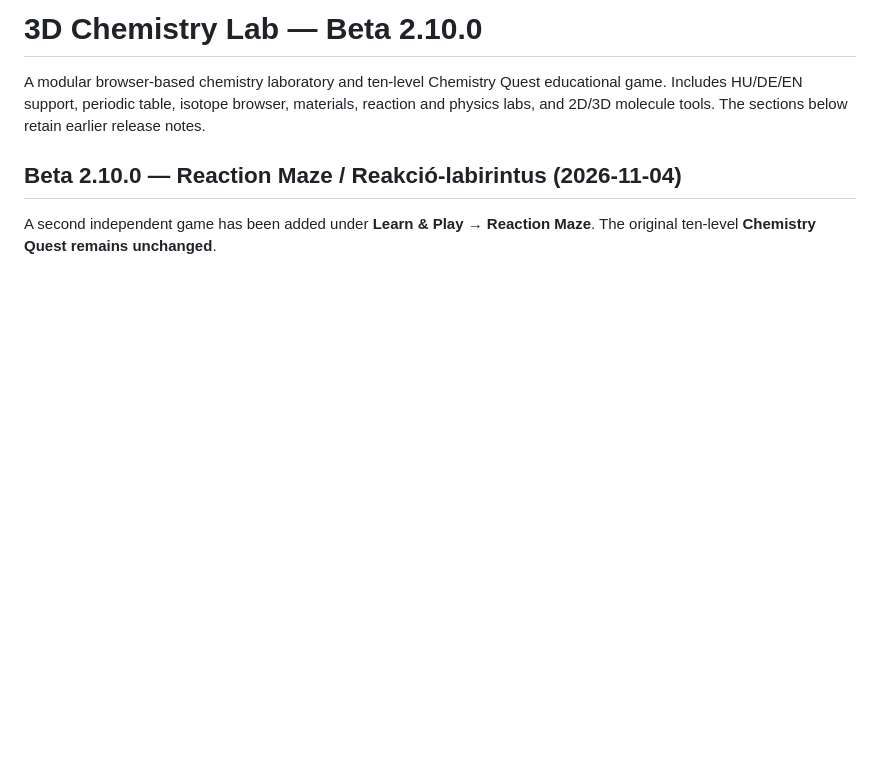
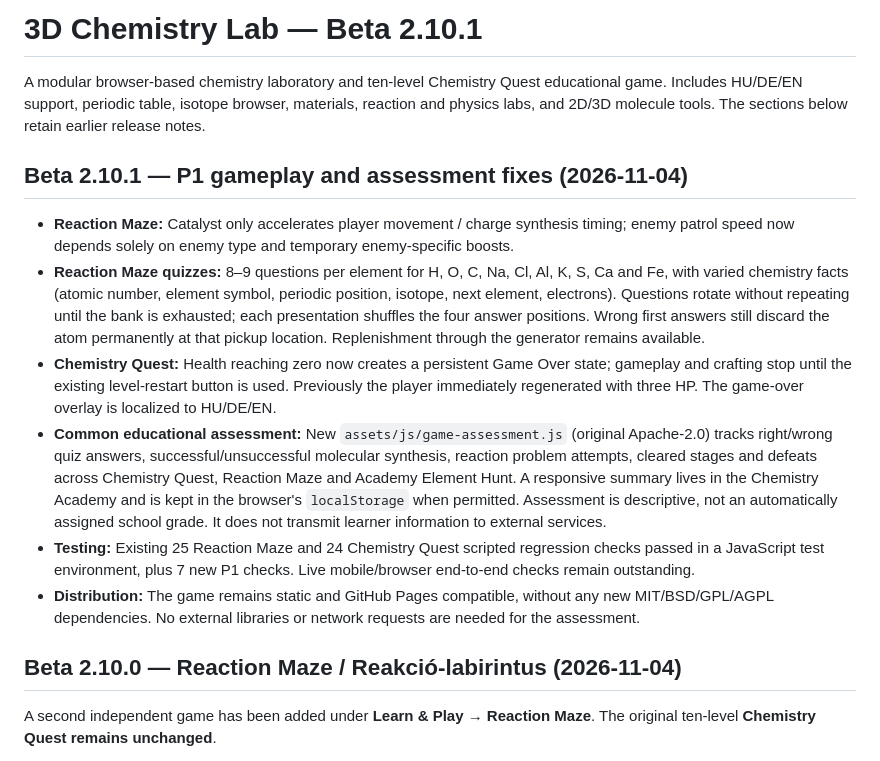
Before and after one commit to balazsvamosi1/chemistryvisualizer, a Markdown page: README.md, the part around the change. Drawn GitHub-style; blank space fills up the shorter version.

Commit message:
docs: release notes for Beta 2.10.1 P1 fixes and shared learner assessment

```diff
--- a/README.md
+++ b/README.md
@@ -1,6 +1,15 @@
-# 3D Chemistry Lab — Beta 2.10.0
+# 3D Chemistry Lab — Beta 2.10.1
 
 A modular browser-based chemistry laboratory and ten-level Chemistry Quest educational game. Includes HU/DE/EN support, periodic table, isotope browser, materials, reaction and physics labs, and 2D/3D molecule tools. The sections below retain earlier release notes.
+
+## Beta 2.10.1 — P1 gameplay and assessment fixes (2026-11-04)
+
+- **Reaction Maze:** Catalyst only accelerates player movement / charge synthesis timing; enemy patrol speed now depends solely on enemy type and temporary enemy-specific boosts.
+- **Reaction Maze quizzes:** 8–9 questions per element for H, O, C, Na, Cl, Al, K, S, Ca and Fe, with varied chemistry facts (atomic number, element symbol, periodic position, isotope, next element, electrons). Questions rotate without repeating until the bank is exhausted; each presentation shuffles the four answer positions. Wrong first answers still discard the atom permanently at that pickup location. Replenishment through the generator remains available.
+- **Chemistry Quest:** Health reaching zero now creates a persistent Game Over state; gameplay and crafting stop until the existing level-restart button is used. Previously the player immediately regenerated with three HP. The game-over overlay is localized to HU/DE/EN.
+- **Common educational assessment:** New `assets/js/game-assessment.js` (original Apache-2.0) tracks right/wrong quiz answers, successful/unsuccessful molecular synthesis, reaction problem attempts, cleared stages and defeats across Chemistry Quest, Reaction Maze and Academy Element Hunt. A responsive summary lives in the Chemistry Academy and is kept in the browser's `localStorage` when permitted. Assessment is descriptive, not an automatically assigned school grade. It does not transmit learner information to external services.
+- **Testing:** Existing 25 Reaction Maze and 24 Chemistry Quest scripted regression checks passed in a JavaScript test environment, plus 7 new P1 checks. Live mobile/browser end-to-end checks remain outstanding.
+- **Distribution:** The game remains static and GitHub Pages compatible, without any new MIT/BSD/GPL/AGPL dependencies. No external libraries or network requests are needed for the assessment.
 
 ## Beta 2.10.0 — Reaction Maze / Reakció-labirintus (2026-11-04)
 
```
